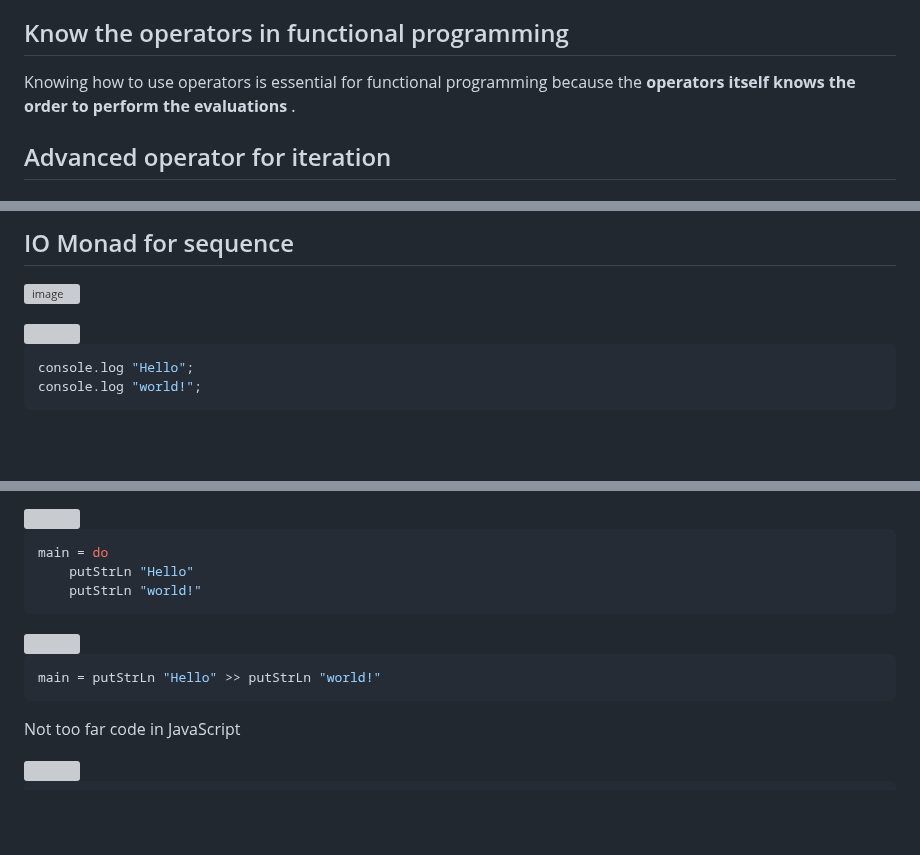
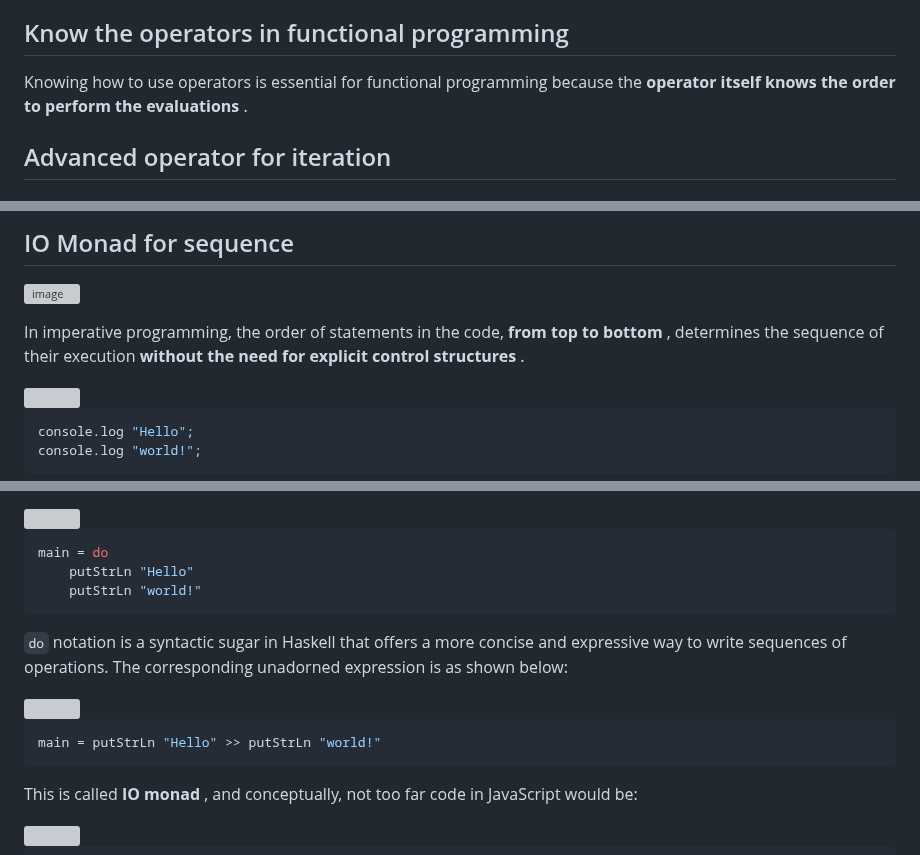
Before and after one commit to ken-okabe/vanfs, a Markdown page: README-howFP.md, 3 parts joined by grey strips. Rendered like a GitHub page; blank space fills up the shorter version; grey boxes are pictures that could not be loaded.

````diff
--- a/README-howFP.md
+++ b/README-howFP.md
@@ -102,7 +102,7 @@ In mathematics, the order of operations, also known as  **operator precedence**
 
 ## Know the operators in functional programming
 
-Knowing how to use operators is essential for functional programming because the  **operators itself knows the order to perform the evaluations** .
+Knowing how to use operators is essential for functional programming because the  **operator itself knows the order to perform the evaluations** .
 
 ## Advanced operator for iteration
 
@@ -296,6 +296,9 @@ let result =
 
 ![image](https://raw.githubusercontent.com/ken-okabe/web-images4/main/img_1714226994509.png)
 
+In imperative programming, the order of statements in the code,  **from top to bottom** , determines the sequence of their execution  **without the need for explicit control structures** .
+
+
 <img width="100%" src="https://raw.githubusercontent.com/ken-okabe/web-images/main/javascript.svg">
 
 ```js
@@ -318,13 +328,15 @@ main = do
     putStrLn "world!"
 ```
 
+ `do`  notation is a syntactic sugar in Haskell that offers a more concise and expressive way to write sequences of operations. The corresponding unadorned expression is as shown below:
+
 <img width="100%" src="https://raw.githubusercontent.com/ken-okabe/web-images4/main/haskell.svg">
 
 ```haskell
 main = putStrLn "Hello" >> putStrLn "world!"
 ```
 
-Not too far code in JavaScript
+This is called  **IO monad** , and conceptually, not too far code in JavaScript would be:
 
 <img width="100%" src="https://raw.githubusercontent.com/ken-okabe/web-images/main/javascript.svg">
 
````
Also changed, not shown: other parts of README-howFP.md (+7 -0 lines), README.md (+1 -1 lines).
